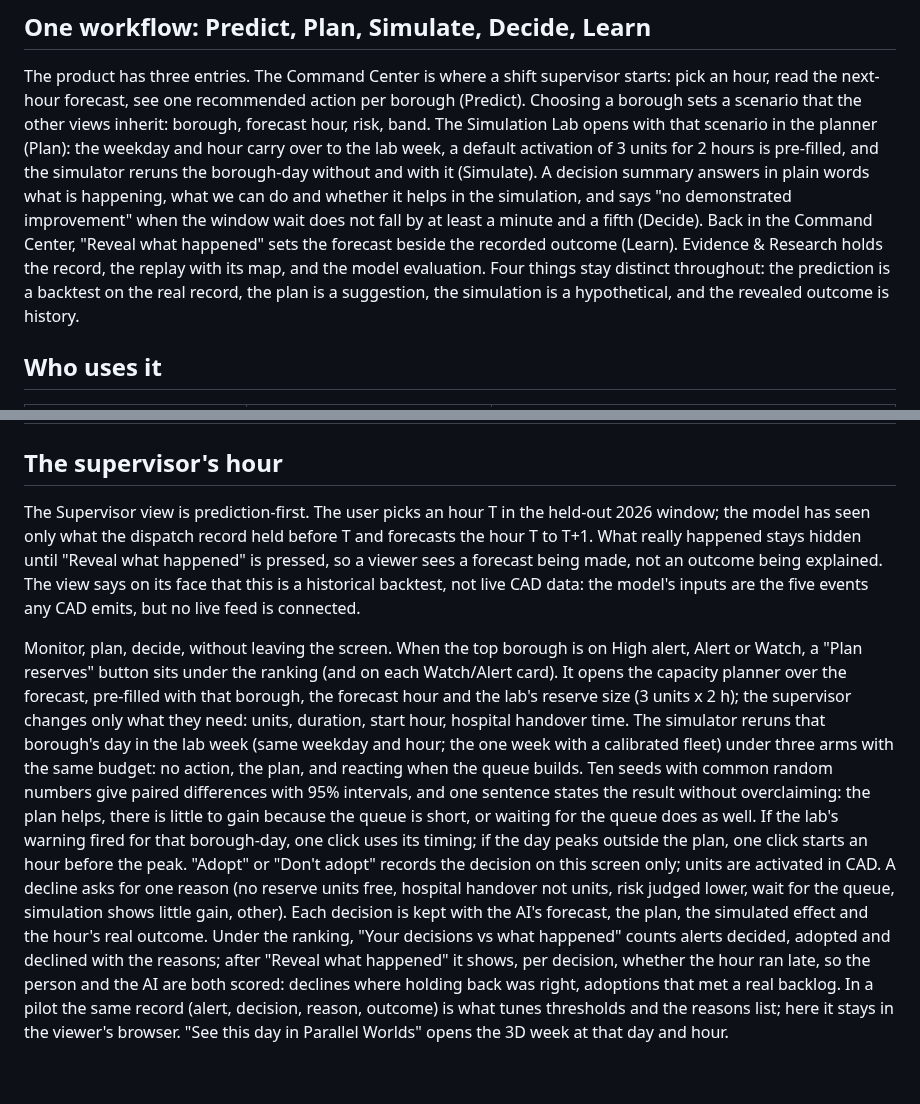
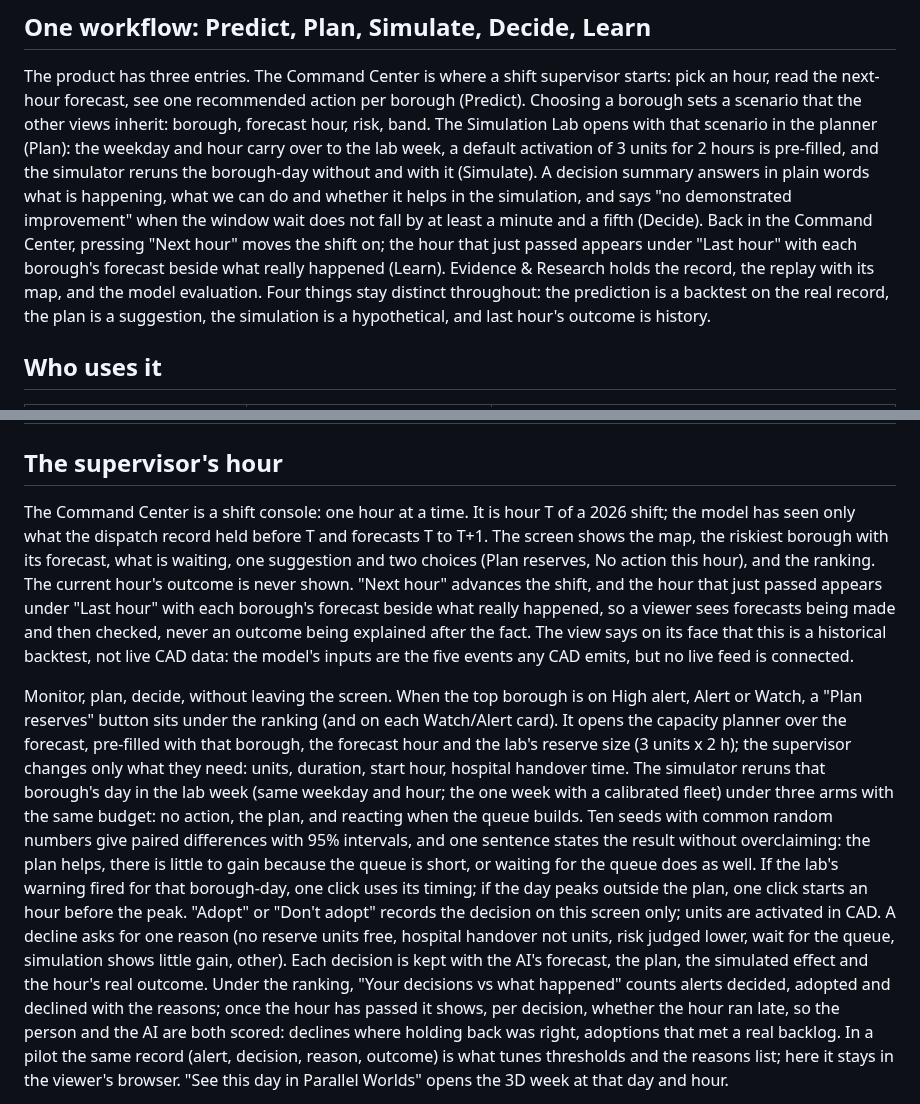
Before and after one commit to Cyriellewu/rescueflow-datathon, a Markdown page: docs/UX.md, 2 parts joined by grey strips. Rendered like a GitHub page; blank space fills up the shorter version.

Commit message:
Docs follow the shift console: UX, project description and demo script describe Next hour and Last hour instead of Reveal
Co-Authored-By: Claude Fable 5.1 <noreply@anthropic.com>

```diff
--- a/docs/UX.md
+++ b/docs/UX.md
@@ -8,10 +8,11 @@ other views inherit: borough, forecast hour, risk, band. The Simulation Lab open
 (Plan): the weekday and hour carry over to the lab week, a default activation of 3 units for 2 hours is pre-filled,
 and the simulator reruns the borough-day without and with it (Simulate). A decision summary answers in plain words
 what is happening, what we can do and whether it helps in the simulation, and says "no demonstrated improvement"
-when the window wait does not fall by at least a minute and a fifth (Decide). Back in the Command Center, "Reveal
-what happened" sets the forecast beside the recorded outcome (Learn). Evidence & Research holds the record, the
+when the window wait does not fall by at least a minute and a fifth (Decide). Back in the Command Center, pressing
+"Next hour" moves the shift on; the hour that just passed appears under "Last hour" with each borough's forecast
+beside what really happened (Learn). Evidence & Research holds the record, the
 replay with its map, and the model evaluation. Four things stay distinct throughout: the prediction is a backtest
-on the real record, the plan is a suggestion, the simulation is a hypothetical, and the revealed outcome is history.
+on the real record, the plan is a suggestion, the simulation is a hypothetical, and last hour's outcome is history.
 
 ## Who uses it
 
@@ -23,10 +24,12 @@ on the real record, the plan is a suggestion, the simulation is a hypothetical,
 
 ## The supervisor's hour
 
-The Supervisor view is prediction-first. The user picks an hour T in the held-out 2026 window; the model has
-seen only what the dispatch record held before T and forecasts the hour T to T+1. What really happened stays
-hidden until "Reveal what happened" is pressed, so a viewer sees a forecast being made, not an outcome being
-explained. The view says on its face that this is a historical backtest, not live CAD data: the model's inputs
+The Command Center is a shift console: one hour at a time. It is hour T of a 2026 shift; the model has seen only
+what the dispatch record held before T and forecasts T to T+1. The screen shows the map, the riskiest borough with
+its forecast, what is waiting, one suggestion and two choices (Plan reserves, No action this hour), and the ranking.
+The current hour's outcome is never shown. "Next hour" advances the shift, and the hour that just passed appears
+under "Last hour" with each borough's forecast beside what really happened, so a viewer sees forecasts being made
+and then checked, never an outcome being explained after the fact. The view says on its face that this is a historical backtest, not live CAD data: the model's inputs
 are the five events any CAD emits, but no live feed is connected.
 
 Monitor, plan, decide, without leaving the screen. When the top borough is on High alert, Alert or Watch, a "Plan reserves"
@@ -42,7 +45,7 @@ before the peak. "Adopt" or "Don't adopt" records the decision on this screen on
 for one reason (no reserve units free, hospital handover not units, risk judged lower, wait for the queue,
 simulation shows little gain, other). Each decision is kept with the AI's forecast, the plan, the simulated effect
 and the hour's real outcome. Under the ranking, "Your decisions vs what happened" counts alerts decided, adopted
-and declined with the reasons; after "Reveal what happened" it shows, per decision, whether the hour ran late,
+and declined with the reasons; once the hour has passed it shows, per decision, whether the hour ran late,
 so the person and the AI are both scored: declines where holding back was right, adoptions that met a real
 backlog. In a pilot the same record (alert, decision, reason, outcome) is what tunes thresholds and the reasons
 list; here it stays in the viewer's browser.
```
Also changed, not shown: submission/demo-script.md (+1 -1 lines), submission/project_description.md (+6 -4 lines).
